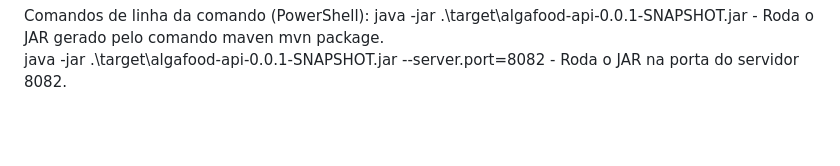
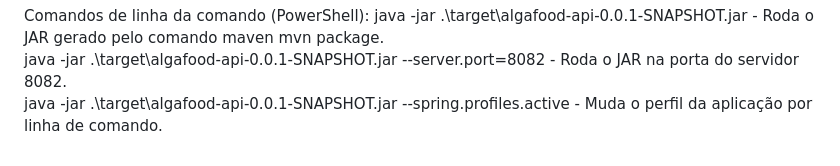
Before and after one commit to MGLMendes/especialista-spring-rest, a Markdown page: README.md, the part around the change. Drawn GitHub-style; blank space fills up the shorter version.

Commit message:
2.28 - Ativando o Spring Profile por linha de comando e variável de ambiente.

```diff
--- a/README.md
+++ b/README.md
@@ -49,3 +49,4 @@ spring.application.name - Nome da aplicação.
 Comandos de linha da comando (PowerShell):
 java -jar .\target\algafood-api-0.0.1-SNAPSHOT.jar - Roda o JAR gerado pelo comando maven mvn package.
 java -jar .\target\algafood-api-0.0.1-SNAPSHOT.jar --server.port=8082 - Roda o JAR na porta do servidor 8082.
+java -jar .\target\algafood-api-0.0.1-SNAPSHOT.jar --spring.profiles.active - Muda o perfil da aplicação por linha de comando.
```
